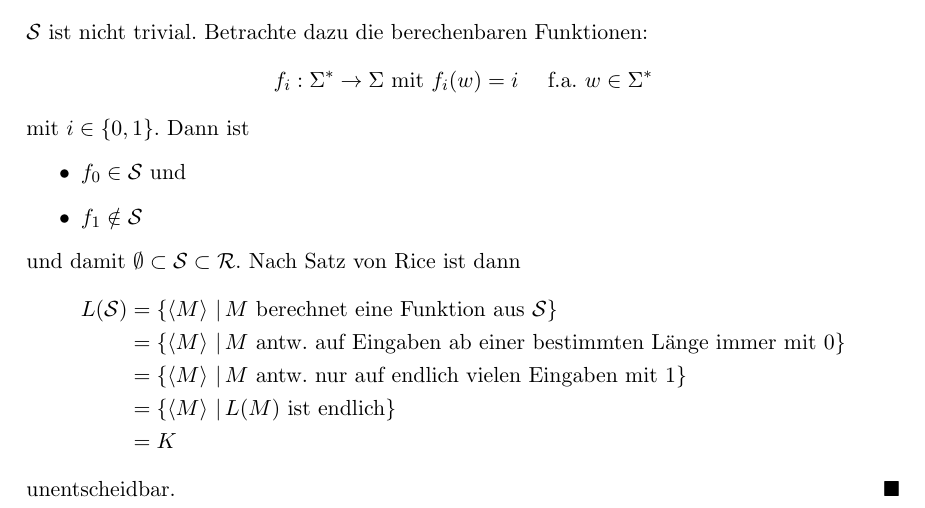
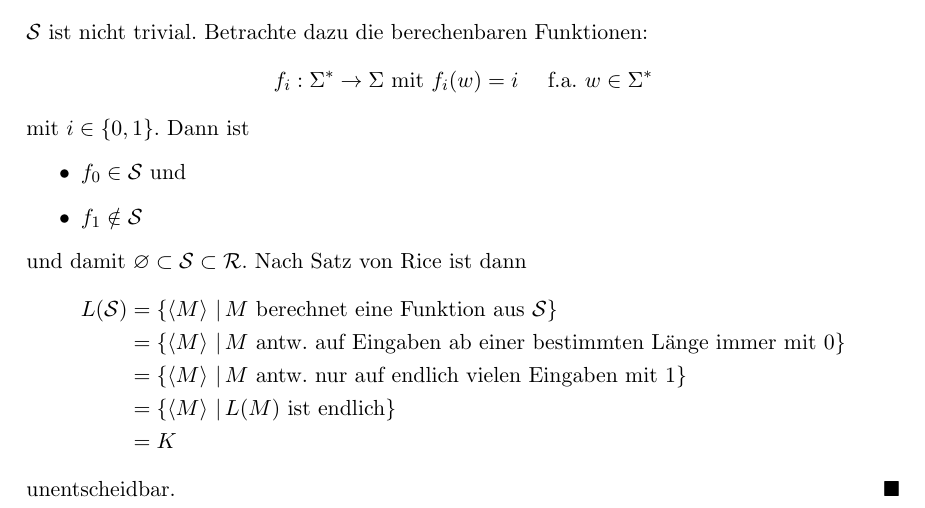
Before and after one commit to ttnick/tcs_pdfs, a LaTeX document (BuK/musterbeweise.tex): part of page 1 of 6, cut so that both start at the same text. Compiled offline with pdfLaTeX.

Commit message:
use \varnothing

```diff
--- a/BuK/musterbeweise.tex
+++ b/BuK/musterbeweise.tex
@@ -11,6 +11,8 @@
 \usetikzlibrary{arrows, graphs, shapes}
 \newcommand{\qed}{\hfill\(\square\)}
 \newcommand{\qedb}{\hfill\(\blacksquare\)}
+\let\emptyset\varnothing
+
 \begin{document}
 \begin{center}
 	\textbf{\large Muster-Beweise für\\Berechenbarkeit und Komplexit\"at}\\
```
Also changed, not shown: BuK/musterbeweise.pdf.
